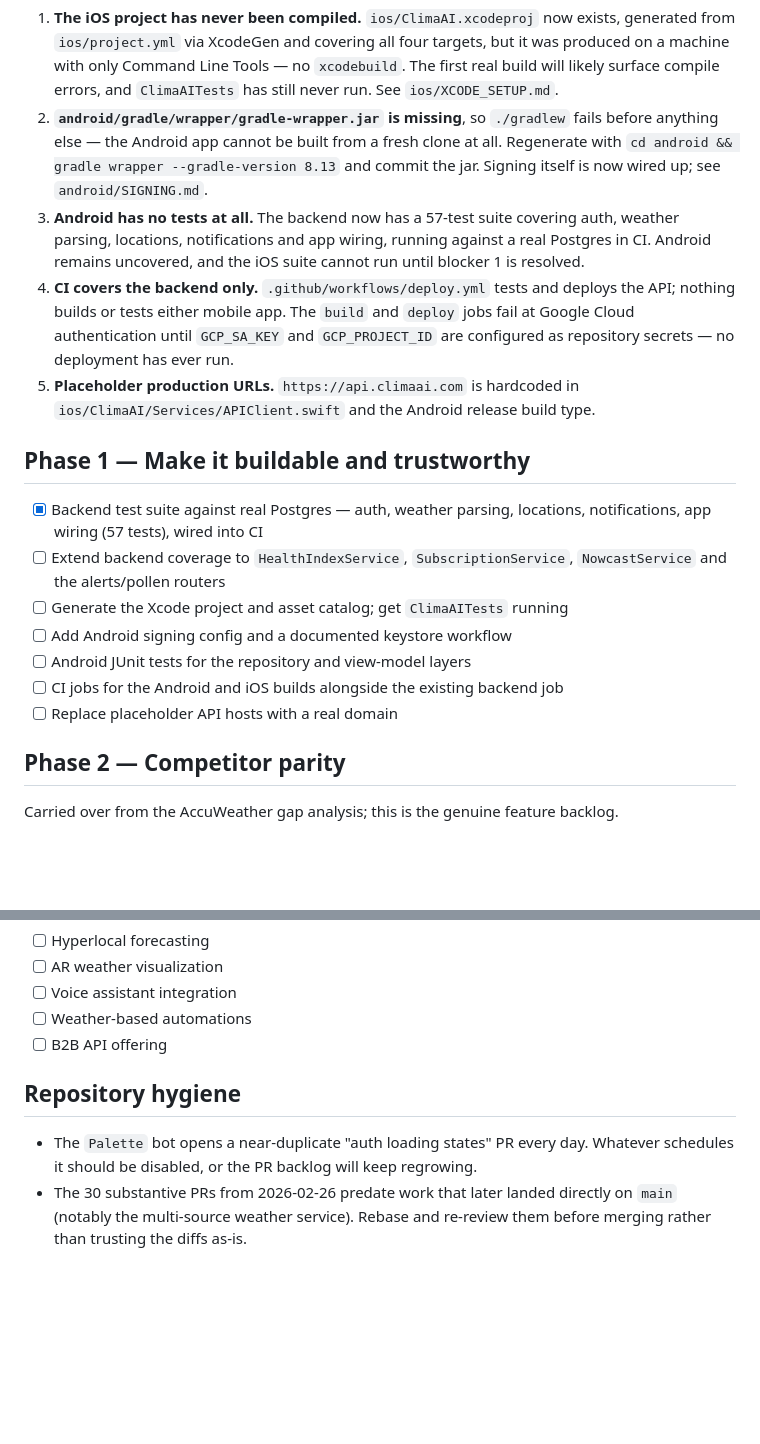
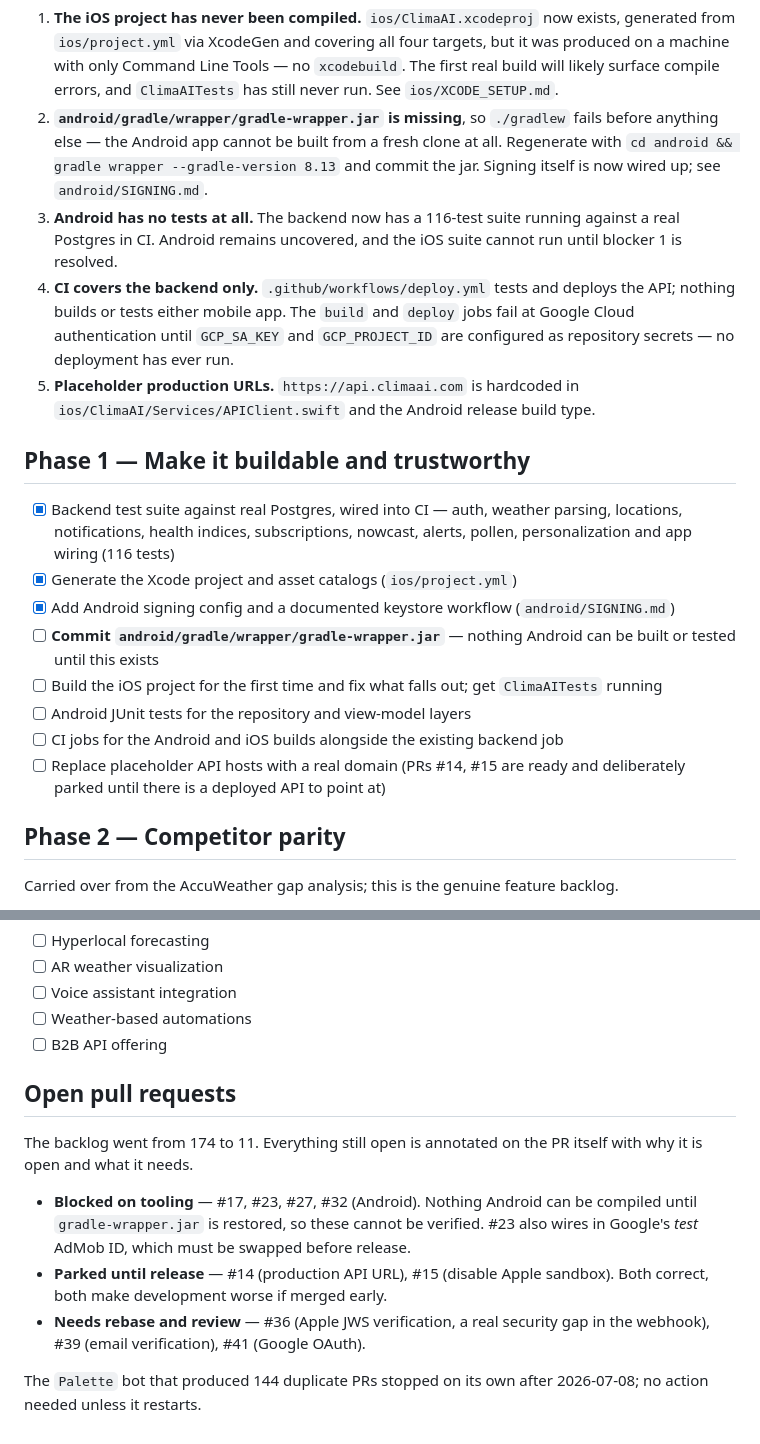
Before and after one commit to singhaditya21/CLIMAAI, a Markdown page: ROADMAP.md, 2 parts joined by grey strips. Drawn GitHub-style; blank space fills up the shorter version.

Commit message:
docs: bring ROADMAP and README in line with the current state
Phase 1 items done (test suite, Xcode project, Android signing) marked complete,
the missing gradle-wrapper.jar promoted to a blocker since nothing Android can be
built without it, and the PR section rewritten to describe the 11 that remain and
why each is still open.

Co-Authored-By: Claude Opus 5 <noreply@anthropic.com>

```diff
--- a/ROADMAP.md
+++ b/ROADMAP.md
@@ -32,10 +32,9 @@ These are hard blockers, not nice-to-haves:
    before anything else — the Android app cannot be built from a fresh clone at all.
    Regenerate with `cd android && gradle wrapper --gradle-version 8.13` and commit
    the jar. Signing itself is now wired up; see `android/SIGNING.md`.
-3. **Android has no tests at all.** The backend now has a 57-test suite covering
-   auth, weather parsing, locations, notifications and app wiring, running against a
-   real Postgres in CI. Android remains uncovered, and the iOS suite cannot run
-   until blocker 1 is resolved.
+3. **Android has no tests at all.** The backend now has a 116-test suite running
+   against a real Postgres in CI. Android remains uncovered, and the iOS suite cannot
+   run until blocker 1 is resolved.
 4. **CI covers the backend only.** `.github/workflows/deploy.yml` tests and deploys
    the API; nothing builds or tests either mobile app. The `build` and `deploy` jobs
    fail at Google Cloud authentication until `GCP_SA_KEY` and `GCP_PROJECT_ID` are
@@ -45,15 +44,20 @@ These are hard blockers, not nice-to-haves:
 
 ## Phase 1 — Make it buildable and trustworthy
 
-- [x] Backend test suite against real Postgres — auth, weather parsing, locations,
-      notifications, app wiring (57 tests), wired into CI
-- [ ] Extend backend coverage to `HealthIndexService`, `SubscriptionService`,
-      `NowcastService` and the alerts/pollen routers
-- [ ] Generate the Xcode project and asset catalog; get `ClimaAITests` running
-- [ ] Add Android signing config and a documented keystore workflow
+- [x] Backend test suite against real Postgres, wired into CI — auth, weather
+      parsing, locations, notifications, health indices, subscriptions, nowcast,
+      alerts, pollen, personalization and app wiring (116 tests)
+- [x] Generate the Xcode project and asset catalogs (`ios/project.yml`)
+- [x] Add Android signing config and a documented keystore workflow
+      (`android/SIGNING.md`)
+- [ ] **Commit `android/gradle/wrapper/gradle-wrapper.jar`** — nothing Android can
+      be built or tested until this exists
+- [ ] Build the iOS project for the first time and fix what falls out; get
+      `ClimaAITests` running
 - [ ] Android JUnit tests for the repository and view-model layers
 - [ ] CI jobs for the Android and iOS builds alongside the existing backend job
-- [ ] Replace placeholder API hosts with a real domain
+- [ ] Replace placeholder API hosts with a real domain (PRs #14, #15 are ready and
+      deliberately parked until there is a deployed API to point at)
 
 ## Phase 2 — Competitor parity
 
@@ -77,10 +81,18 @@ Carried over from the AccuWeather gap analysis; this is the genuine feature back
 - [ ] Weather-based automations
 - [ ] B2B API offering
 
-## Repository hygiene
+## Open pull requests
 
-- The `Palette` bot opens a near-duplicate "auth loading states" PR every day.
-  Whatever schedules it should be disabled, or the PR backlog will keep regrowing.
-- The 30 substantive PRs from 2026-02-26 predate work that later landed directly on
-  `main` (notably the multi-source weather service). Rebase and re-review them before
-  merging rather than trusting the diffs as-is.
+The backlog went from 174 to 11. Everything still open is annotated on the PR itself
+with why it is open and what it needs.
+
+- **Blocked on tooling** — #17, #23, #27, #32 (Android). Nothing Android can be
+  compiled until `gradle-wrapper.jar` is restored, so these cannot be verified.
+  #23 also wires in Google's *test* AdMob ID, which must be swapped before release.
+- **Parked until release** — #14 (production API URL), #15 (disable Apple sandbox).
+  Both correct, both make development worse if merged early.
+- **Needs rebase and review** — #36 (Apple JWS verification, a real security gap in
+  the webhook), #39 (email verification), #41 (Google OAuth).
+
+The `Palette` bot that produced 144 duplicate PRs stopped on its own after
+2026-07-08; no action needed unless it restarts.
```
Also changed, not shown: README.md (+1 -1 lines).
